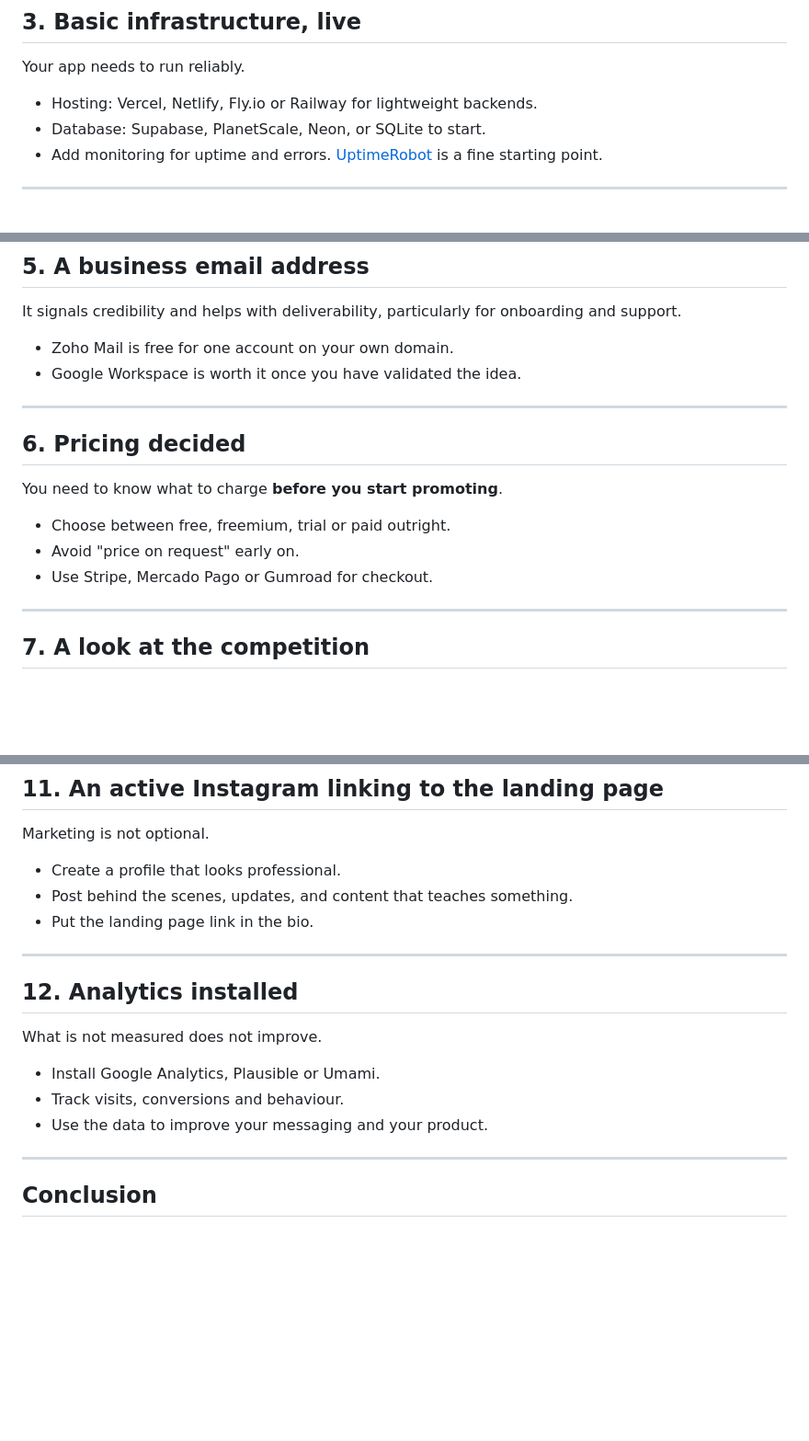
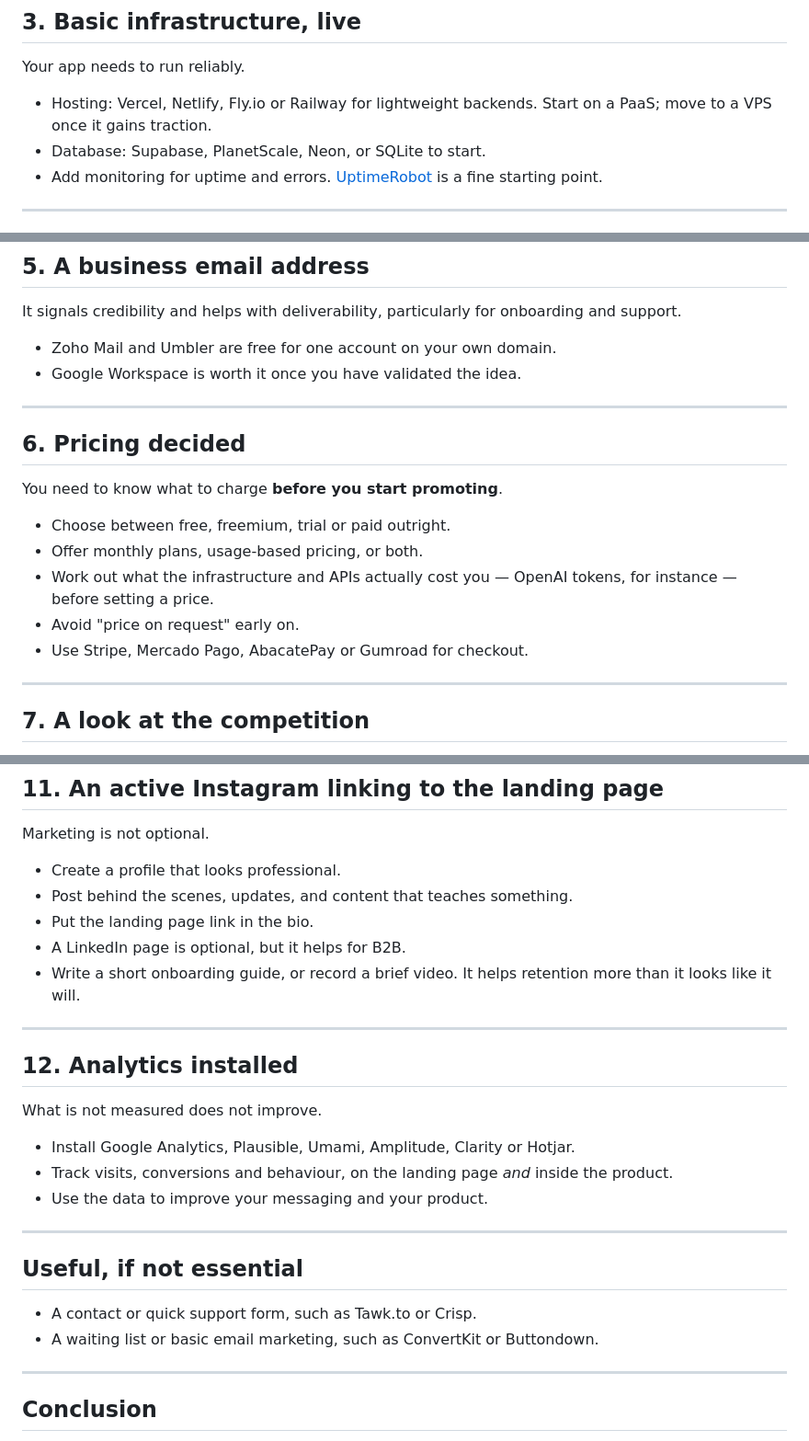
Before and after one commit to lincolixavier/me, a Markdown page: content/articles/checklist-to-launch-your-saas.md, 3 parts joined by grey strips. Shown at 92% size. Rendered like a GitHub page; blank space fills up the shorter version.

```diff
--- a/content/articles/checklist-to-launch-your-saas.md
+++ b/content/articles/checklist-to-launch-your-saas.md
@@ -34,7 +34,7 @@ Your SaaS does not need to be complete, but it does need to **minimally work**.
 
 Your app needs to run reliably.
 
-- Hosting: Vercel, Netlify, Fly.io or Railway for lightweight backends.
+- Hosting: Vercel, Netlify, Fly.io or Railway for lightweight backends. Start on a PaaS; move to a VPS once it gains traction.
 - Database: Supabase, PlanetScale, Neon, or SQLite to start.
 - Add monitoring for uptime and errors. [UptimeRobot](https://uptimerobot.com) is a fine starting point.
 
@@ -53,7 +53,7 @@ Avoid odd extensions. Aim for something simple and memorable.
 
 It signals credibility and helps with deliverability, particularly for onboarding and support.
 
-- Zoho Mail is free for one account on your own domain.
+- Zoho Mail and Umbler are free for one account on your own domain.
 - Google Workspace is worth it once you have validated the idea.
 
 ---
@@ -63,8 +63,10 @@ It signals credibility and helps with deliverability, particularly for onboardin
 You need to know what to charge **before you start promoting**.
 
 - Choose between free, freemium, trial or paid outright.
+- Offer monthly plans, usage-based pricing, or both.
+- Work out what the infrastructure and APIs actually cost you — OpenAI tokens, for instance — before setting a price.
 - Avoid "price on request" early on.
-- Use Stripe, Mercado Pago or Gumroad for checkout.
+- Use Stripe, Mercado Pago, AbacatePay or Gumroad for checkout.
 
 ---
 
@@ -116,6 +118,8 @@ Marketing is not optional.
 - Create a profile that looks professional.
 - Post behind the scenes, updates, and content that teaches something.
 - Put the landing page link in the bio.
+- A LinkedIn page is optional, but it helps for B2B.
+- Write a short onboarding guide, or record a brief video. It helps retention more than it looks like it will.
 
 ---
 
@@ -123,9 +127,16 @@ Marketing is not optional.
 
 What is not measured does not improve.
 
-- Install Google Analytics, Plausible or Umami.
-- Track visits, conversions and behaviour.
+- Install Google Analytics, Plausible, Umami, Amplitude, Clarity or Hotjar.
+- Track visits, conversions and behaviour, on the landing page *and* inside the product.
 - Use the data to improve your messaging and your product.
+
+---
+
+## Useful, if not essential
+
+- A contact or quick support form, such as Tawk.to or Crisp.
+- A waiting list or basic email marketing, such as ConvertKit or Buttondown.
 
 ---
 
```
Also changed, not shown: content/articles/hash-tables-are-brilliant.md (added, +45 -0 lines), content/articles/naming-your-company-or-project.md (added, +19 -0 lines).
